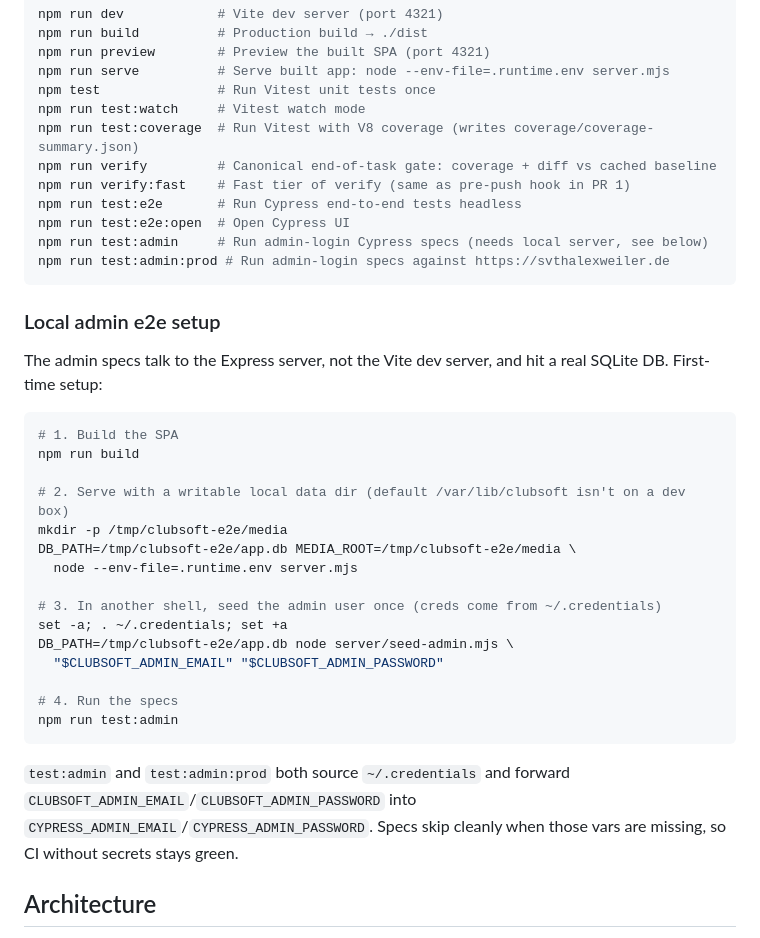
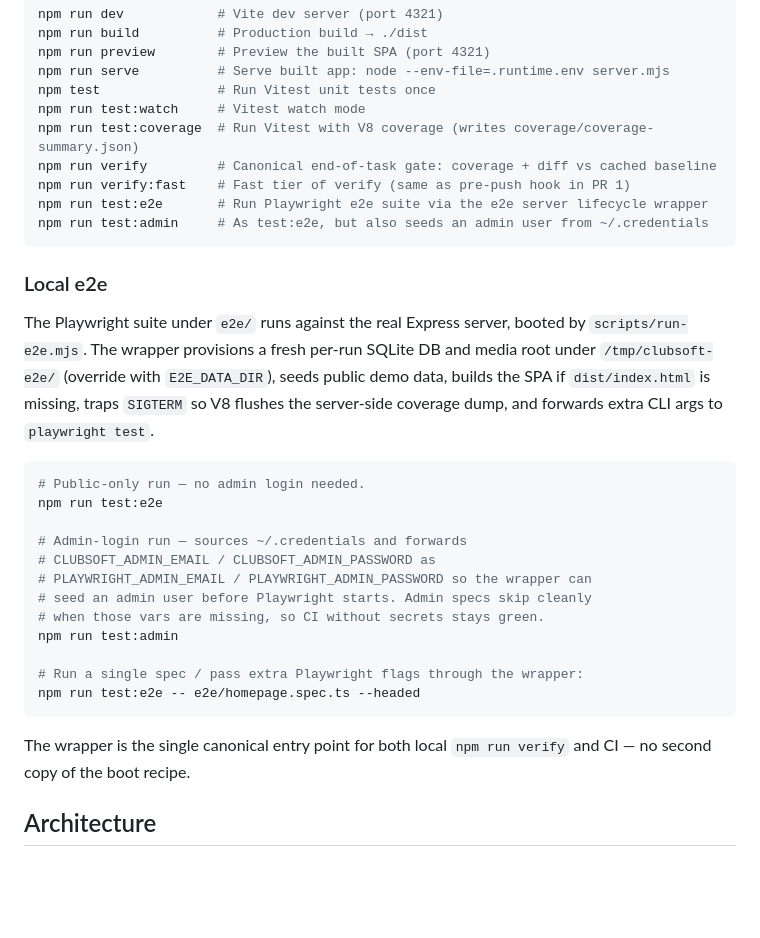
Before and after one commit to yzlaboratory/probable-octo-spoon, a Markdown page: CLAUDE.md, the part around the change. Rendered like a GitHub page; blank space fills up the shorter version.

Commit message:
docs(claude): replace cypress admin-e2e recipe with run-e2e wrapper
The manual `DB_PATH=/tmp/clubsoft-e2e/...` boot recipe is gone — the
canonical entry point is `npm run test:e2e` (or `npm run test:admin` for
the admin-seeded variant), both routed through scripts/run-e2e.mjs which
provisions DB/media, builds dist, seeds, traps SIGTERM for V8 coverage
flush, and forwards extra CLI flags to playwright.

Same wrapper is what `npm run verify` and CI invoke, so the docs reflect
one canonical path instead of three.

````diff
--- a/CLAUDE.md
+++ b/CLAUDE.md
@@ -25,35 +25,30 @@ npm run test:watch     # Vitest watch mode
 npm run test:coverage  # Run Vitest with V8 coverage (writes coverage/coverage-summary.json)
 npm run verify         # Canonical end-of-task gate: coverage + diff vs cached baseline
 npm run verify:fast    # Fast tier of verify (same as pre-push hook in PR 1)
-npm run test:e2e       # Run Cypress end-to-end tests headless
-npm run test:e2e:open  # Open Cypress UI
-npm run test:admin     # Run admin-login Cypress specs (needs local server, see below)
-npm run test:admin:prod # Run admin-login specs against https://svthalexweiler.de
+npm run test:e2e       # Run Playwright e2e suite via the e2e server lifecycle wrapper
+npm run test:admin     # As test:e2e, but also seeds an admin user from ~/.credentials
 ```
 
-### Local admin e2e setup
+### Local e2e
 
-The admin specs talk to the Express server, not the Vite dev server, and hit a real SQLite DB. First-time setup:
+The Playwright suite under `e2e/` runs against the real Express server, booted by `scripts/run-e2e.mjs`. The wrapper provisions a fresh per-run SQLite DB and media root under `/tmp/clubsoft-e2e/` (override with `E2E_DATA_DIR`), seeds public demo data, builds the SPA if `dist/index.html` is missing, traps `SIGTERM` so V8 flushes the server-side coverage dump, and forwards extra CLI args to `playwright test`.
 
 ```bash
-# 1. Build the SPA
-npm run build
+# Public-only run — no admin login needed.
+npm run test:e2e
 
-# 2. Serve with a writable local data dir (default /var/lib/clubsoft isn't on a dev box)
-mkdir -p /tmp/clubsoft-e2e/media
-DB_PATH=/tmp/clubsoft-e2e/app.db MEDIA_ROOT=/tmp/clubsoft-e2e/media \
-  node --env-file=.runtime.env server.mjs
+# Admin-login run — sources ~/.credentials and forwards
+# CLUBSOFT_ADMIN_EMAIL / CLUBSOFT_ADMIN_PASSWORD as
+# PLAYWRIGHT_ADMIN_EMAIL / PLAYWRIGHT_ADMIN_PASSWORD so the wrapper can
+# seed an admin user before Playwright starts. Admin specs skip cleanly
+# when those vars are missing, so CI without secrets stays green.
+npm run test:admin
 
-# 3. In another shell, seed the admin user once (creds come from ~/.credentials)
-set -a; . ~/.credentials; set +a
-DB_PATH=/tmp/clubsoft-e2e/app.db node server/seed-admin.mjs \
-  "$CLUBSOFT_ADMIN_EMAIL" "$CLUBSOFT_ADMIN_PASSWORD"
-
-# 4. Run the specs
-npm run test:admin
+# Run a single spec / pass extra Playwright flags through the wrapper:
+npm run test:e2e -- e2e/homepage.spec.ts --headed
 ```
 
-`test:admin` and `test:admin:prod` both source `~/.credentials` and forward `CLUBSOFT_ADMIN_EMAIL`/`CLUBSOFT_ADMIN_PASSWORD` into `CYPRESS_ADMIN_EMAIL`/`CYPRESS_ADMIN_PASSWORD`. Specs skip cleanly when those vars are missing, so CI without secrets stays green.
+The wrapper is the single canonical entry point for both local `npm run verify` and CI — no second copy of the boot recipe.
 
 ## Architecture
 
````
